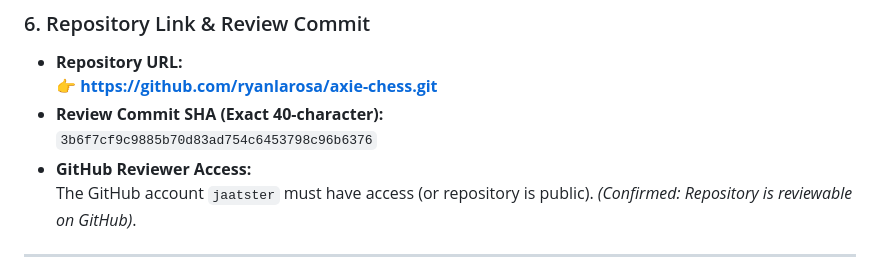
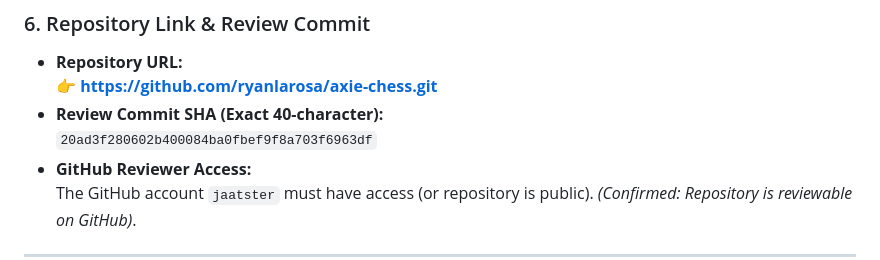
Before and after one commit to ryanlarosa/axie-chess, a Markdown page: SUBMISSION.md, the part around the change. GitHub-like rendering.

Commit message:
Update review commit SHA reference in SUBMISSION.md

```diff
--- a/SUBMISSION.md
+++ b/SUBMISSION.md
@@ -85,7 +85,7 @@
 - **Repository URL:**
   👉 **[https://github.com/ryanlarosa/axie-chess.git](https://github.com/ryanlarosa/axie-chess.git)**
 - **Review Commit SHA (Exact 40-character):**
-  `3b6f7cf9c9885b70d83ad754c6453798c96b6376`
+  `20ad3f280602b400084ba0fbef9f8a703f6963df`
 - **GitHub Reviewer Access:**
   The GitHub account `jaatster` must have access (or repository is public). *(Confirmed: Repository is reviewable on GitHub)*.
 
```
